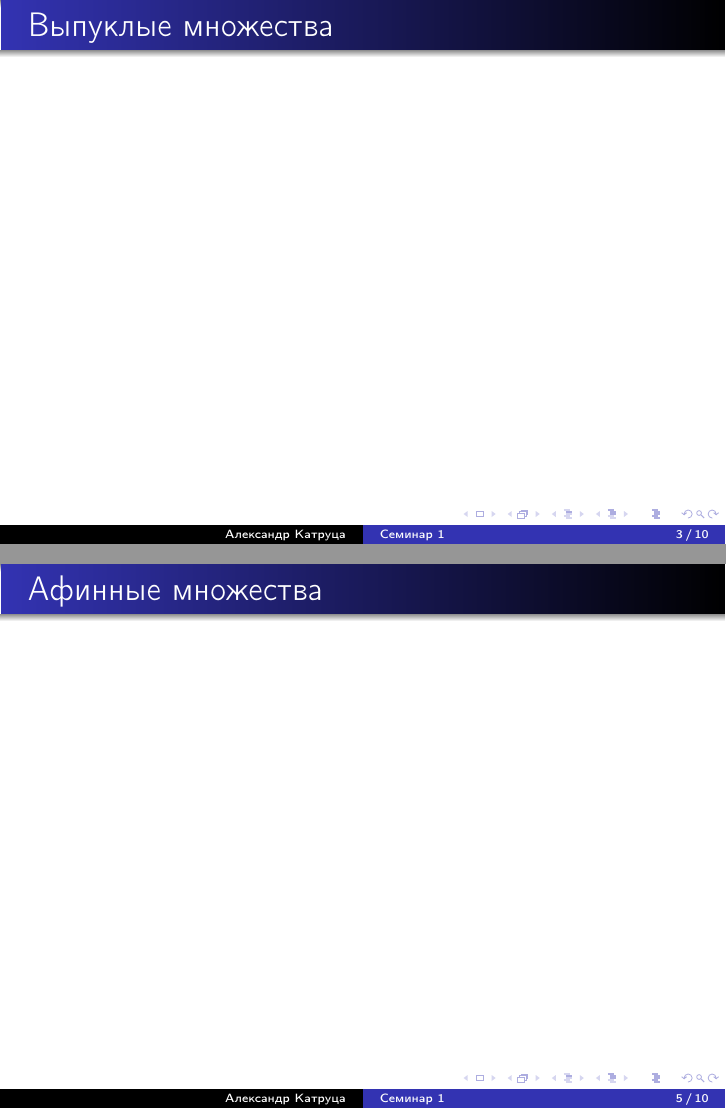
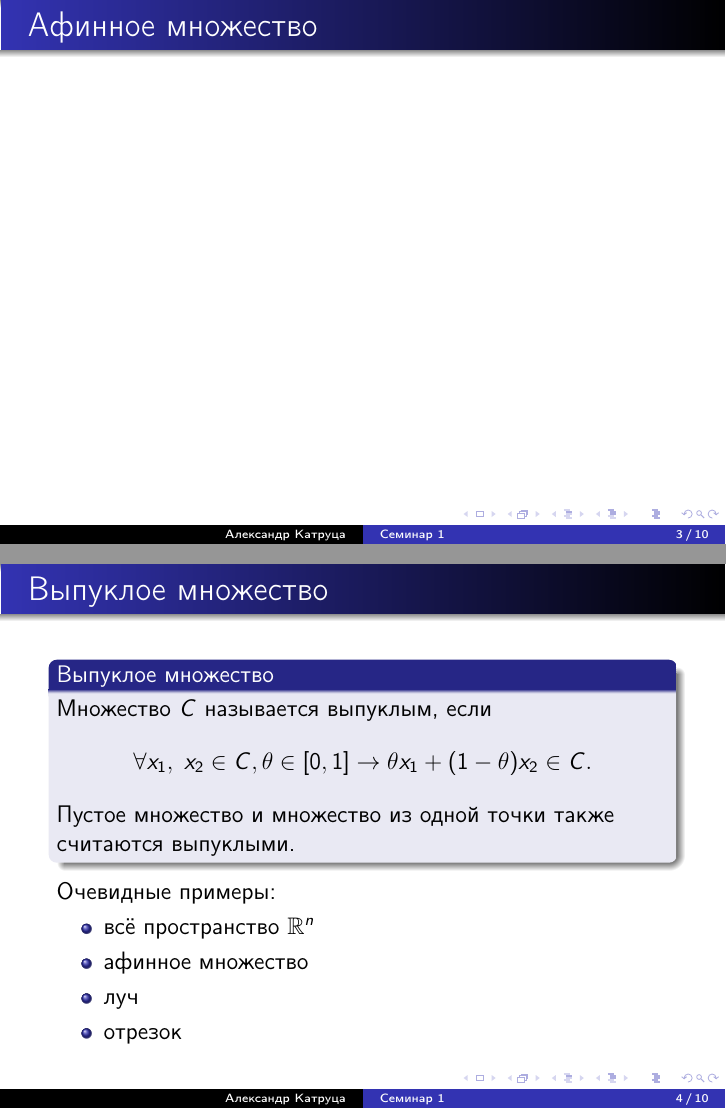
Before and after one commit to amkatrutsa/optimization_course, LaTeX slides (02-Convex/Seminar2.tex): pages 3 and 5 of 10 before the commit and pages 3 and 4 of 10 after it, joined at a grey line. The pictures show the PDF file 02-Convex/Seminar2.pdf that the author committed with the source.

Commit message:
Small changes

```diff
--- a/02-Convex/Seminar2.tex
+++ b/02-Convex/Seminar2.tex
@@ -35,3 +37,19 @@
 
 \end{frame}
 
+\begin{frame}{Выпуклое множество}
+\begin{block}{Выпуклое множество}
+Множество $C$ называется выпуклым, если
+\[
+\forall x_1, \; x_2 \in C, \theta \in [0, 1] \rightarrow \theta x_1 + (1 - \theta)x_2 \in C.
+\]
+Пустое множество и множество из одной точки также считаются выпуклыми.
+\end{block}
+Очевидные примеры:
+\begin{itemize}
+\item всё пространство $\bbR^n$
+\item афинное множество
+\item луч
+\item отрезок
+\end{itemize}
+\end{frame}
```
Also changed, not shown: 02-Convex/Seminar2.pdf, 02-Convex/Seminar2.tex (23 more changed lines).
